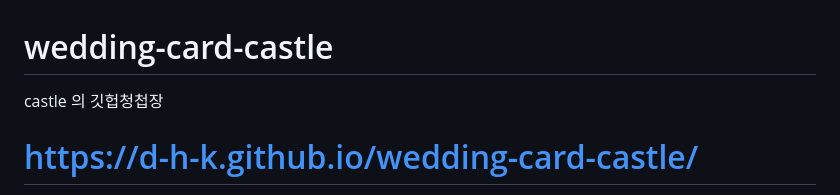
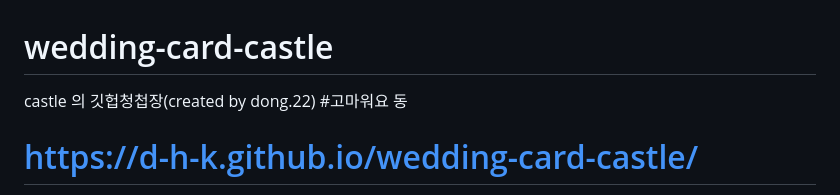
Before and after one commit to assa715/wedding, a Markdown page: README.md, the part around the change. GitHub-like rendering.

```diff
--- a/README.md
+++ b/README.md
@@ -1,6 +1,7 @@
 # wedding-card-castle
 
-castle 의 깃헙청첩장
+castle 의 깃헙청첩장(created by dong.22)
+#고마워요 동
 
 # https://d-h-k.github.io/wedding-card-castle/
 
```
